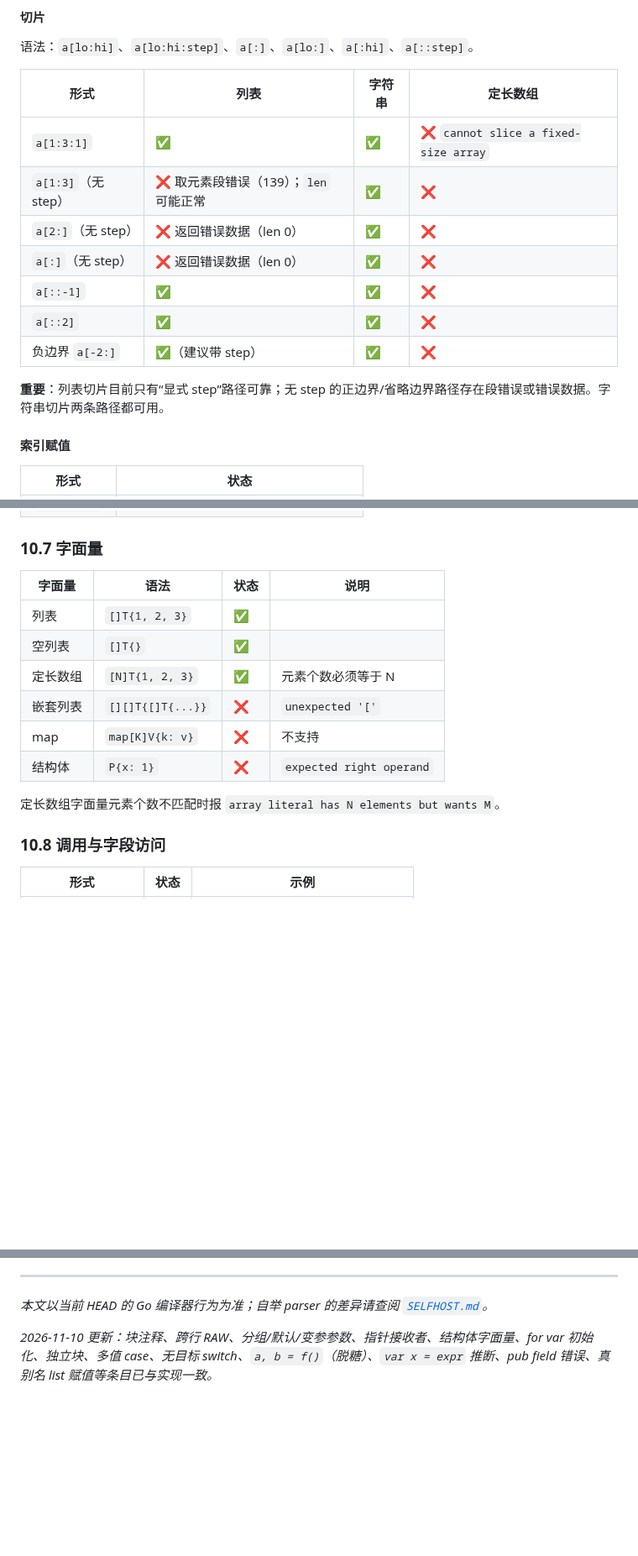
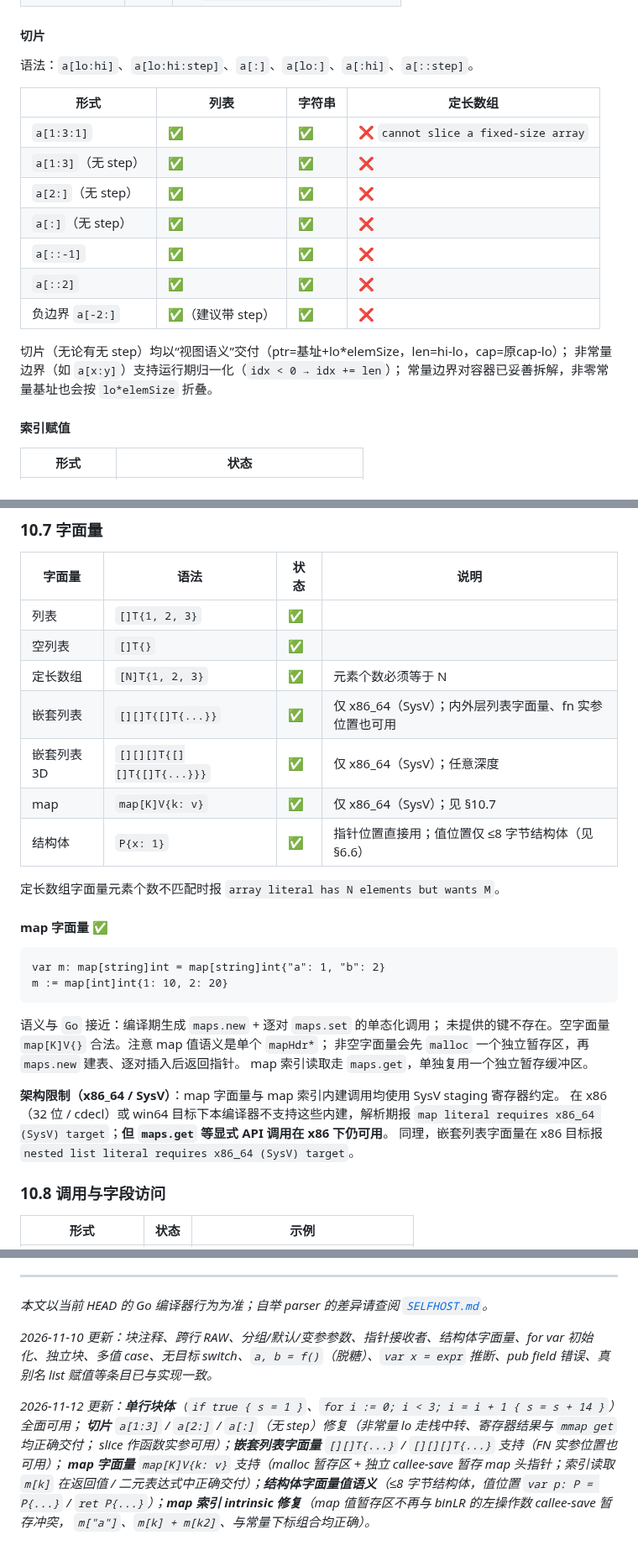
Before and after one commit to Cuteify/tiny, a Markdown page: docs/LANGUAGE.md, 3 parts joined by grey strips. Shown at 84% size. GitHub-like rendering; blank space fills up the shorter version.

Commit message:
docs: 切片无 step / map 字面量 / 嵌套列表字面量 / 单行块体 / struct 字面量值位置 / 非 SysV 目标诊断同步（LANGUAGE.md §3.8-§10.7-§15、PROJECT.md §3）

````diff
--- a/docs/LANGUAGE.md
+++ b/docs/LANGUAGE.md
@@ -1211,14 +1216,16 @@ default:
 | 形式 | 列表 | 字符串 | 定长数组 |
 |---|---|---|---|
 | `a[1:3:1]` | ✅ | ✅ | ❌ `cannot slice a fixed-size array` |
-| `a[1:3]`（无 step） | ❌ 取元素段错误（139）；`len` 可能正常 | ✅ | ❌ |
-| `a[2:]`（无 step） | ❌ 返回错误数据（len 0） | ✅ | ❌ |
-| `a[:]`（无 step） | ❌ 返回错误数据（len 0） | ✅ | ❌ |
+| `a[1:3]`（无 step） | ✅ | ✅ | ❌ |
+| `a[2:]`（无 step） | ✅ | ✅ | ❌ |
+| `a[:]`（无 step） | ✅ | ✅ | ❌ |
 | `a[::-1]` | ✅ | ✅ | ❌ |
 | `a[::2]` | ✅ | ✅ | ❌ |
 | 负边界 `a[-2:]` | ✅（建议带 step） | ✅ | ❌ |
 
-**重要**：列表切片目前只有“显式 step”路径可靠；无 step 的正边界/省略边界路径存在段错误或错误数据。字符串切片两条路径都可用。
+切片（无论有无 step）均以“视图语义”交付（ptr=基址+lo*elemSize，len=hi-lo，cap=原cap-lo）；
+非常量边界（如 `a[x:y]`）支持运行期归一化（`idx < 0 → idx += len`）；
+常量边界对容器已妥善拆解，非零常量基址也会按 `lo*elemSize` 折叠。
 
 #### 索引赋值
 
@@ -1236,11 +1243,29 @@ default:
 | 列表 | `[]T{1, 2, 3}` | ✅ | |
 | 空列表 | `[]T{}` | ✅ | |
 | 定长数组 | `[N]T{1, 2, 3}` | ✅ | 元素个数必须等于 N |
-| 嵌套列表 | `[][]T{[]T{...}}` | ❌ | `unexpected '['` |
-| map | `map[K]V{k: v}` | ❌ | 不支持 |
-| 结构体 | `P{x: 1}` | ❌ | `expected right operand` |
+| 嵌套列表 | `[][]T{[]T{...}}` | ✅ | 仅 x86_64（SysV）；内外层列表字面量、fn 实参位置也可用 |
+| 嵌套列表 3D | `[][][]T{[][]T{[]T{...}}}` | ✅ | 仅 x86_64（SysV）；任意深度 |
+| map | `map[K]V{k: v}` | ✅ | 仅 x86_64（SysV）；见 §10.7 |
+| 结构体 | `P{x: 1}` | ✅ | 指针位置直接用；值位置仅 ≤8 字节结构体（见 §6.6） |
 
 定长数组字面量元素个数不匹配时报 `array literal has N elements but wants M`。
+
+#### map 字面量 ✅
+
+```cute
+var m: map[string]int = map[string]int{"a": 1, "b": 2}
+m := map[int]int{1: 10, 2: 20}
+```
+
+语义与 `Go` 接近：编译期生成 `maps.new` + 逐对 `maps.set` 的单态化调用；
+未提供的键不存在。空字面量 `map[K]V{}` 合法。注意 map 值语义是单个 `mapHdr*`；
+非空字面量会先 `malloc` 一个独立暂存区，再 `maps.new` 建表、逐对插入后返回指针。
+map 索引读取走 `maps.get`，单独复用一个独立暂存缓冲区。
+
+**架构限制（x86_64 / SysV）**：map 字面量与 map 索引内建调用均使用 SysV staging 寄存器约定。
+在 x86（32 位 / cdecl）或 win64 目标下本编译器不支持这些内建，解析期报
+`map literal requires x86_64 (SysV) target`；**但 `maps.get` 等显式 API 调用在 x86 下仍可用**。
+同理，嵌套列表字面量在 x86 目标报 `nested list literal requires x86_64 (SysV) target`。
 
 ### 10.8 调用与字段访问
 
@@ -1768,3 +1789,11 @@ echo "EXIT=$?"
 *本文以当前 HEAD 的 Go 编译器行为为准；自举 parser 的差异请查阅 [`SELFHOST.md`](SELFHOST.md)。*
 
 *2026-11-10 更新：块注释、跨行 RAW、分组/默认/变参参数、指针接收者、结构体字面量、for var 初始化、独立块、多值 case、无目标 switch、`a, b = f()`（脱糖）、`var x = expr` 推断、pub field 错误、真别名 list 赋值等条目已与实现一致。*
+
+*2026-11-12 更新：**单行块体**（`if true { s = 1 }`、`for i := 0; i < 3; i = i + 1 { s = s + 14 }`）全面可用；
+**切片** `a[1:3]` / `a[2:]` / `a[:]`（无 step）修复（非常量 lo 走栈中转、寄存器结果与 `mmap get` 均正确交付；
+slice 作函数实参可用）；**嵌套列表字面量** `[][]T{...}` / `[][][]T{...}` 支持（FN 实参位置也可用）；
+**map 字面量** `map[K]V{k: v}` 支持（malloc 暂存区 + 独立 callee-save 暂存 map 头指针；索引读取 `m[k]`
+在返回值 / 二元表达式中正确交付）；**结构体字面量值语义**（≤8 字节结构体，值位置 `var p: P = P{...}` /
+`ret P{...}`）；**map 索引 intrinsic 修复**（map 值暂存区不再与 binLR 的左操作数 callee-save 暂存冲突，
+`m["a"]`、`m[k] + m[k2]`、与常量下标组合均正确）。*
````
Also changed, not shown: other parts of docs/LANGUAGE.md (+9 -8 lines), PROJECT.md (+4 -0 lines).
